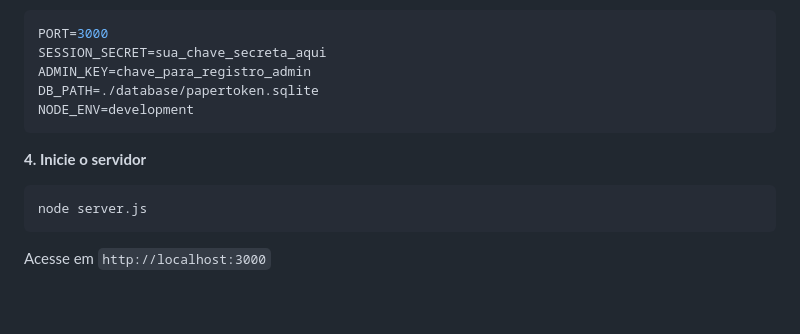
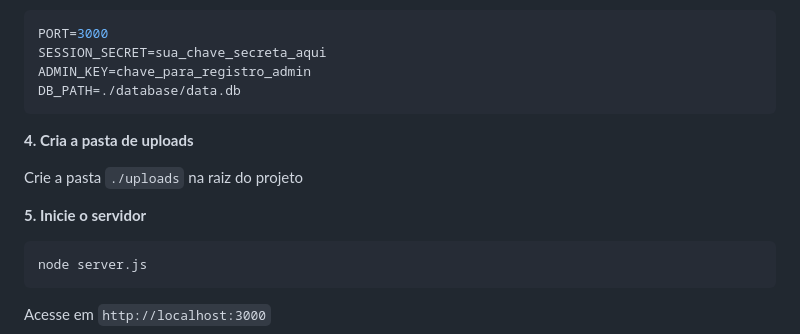
Before and after one commit to gengarr174/paperToken, a Markdown page: README.md, the part around the change. GitHub-like rendering; blank space fills up the shorter version.

Commit message:
fix: update database path and add uploads directory creation instruction in README

````diff
--- a/README.md
+++ b/README.md
@@ -150,11 +150,14 @@ Crie um arquivo `.env` na raiz do projeto:
 PORT=3000
 SESSION_SECRET=sua_chave_secreta_aqui
 ADMIN_KEY=chave_para_registro_admin
-DB_PATH=./database/papertoken.sqlite
-NODE_ENV=development
+DB_PATH=./database/data.db
 ```
 
-**4. Inicie o servidor**
+**4. Cria a pasta de uploads**
+
+Crie a pasta `./uploads` na raiz do projeto
+
+**5. Inicie o servidor**
 ```bash
 node server.js
 ```
````
